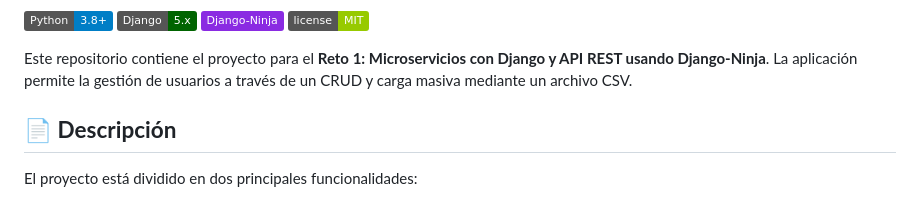
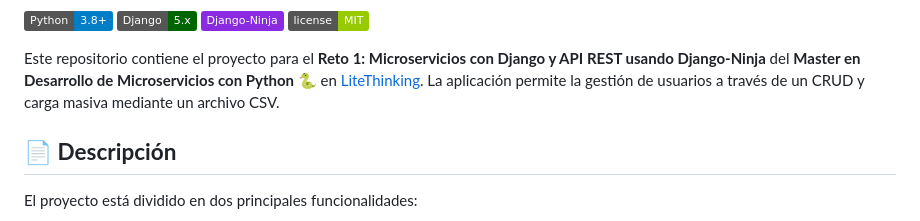
Before and after one commit to DiegoLerma/django-ninja-api, a Markdown page: README.md, the part around one of its changes. GitHub-like rendering; badges without logos.

Commit message:
Mejoro README

```diff
--- a/README.md
+++ b/README.md
@@ -6,7 +7,7 @@
 [![Django-Ninja](https://img.shields.io/badge/Django--Ninja-blueviolet.svg)](https://django-ninja.rest-framework.com/)
 [![License](https://img.shields.io/badge/license-MIT-green.svg)](LICENSE)
 
-Este repositorio contiene el proyecto para el **Reto 1: Microservicios con Django y API REST usando Django-Ninja**. La aplicación permite la gestión de usuarios a través de un CRUD y carga masiva mediante un archivo CSV.
+Este repositorio contiene el proyecto para el **Reto 1: Microservicios con Django y API REST usando Django-Ninja** del **Master en Desarrollo de Microservicios con Python 🐍** en [LiteThinking](https://www.litethinking.com/es/home). La aplicación permite la gestión de usuarios a través de un CRUD y carga masiva mediante un archivo CSV.
 
 ## 📄 **Descripción**
 
```
Also changed, not shown: other parts of README.md (+2 -1 lines).
